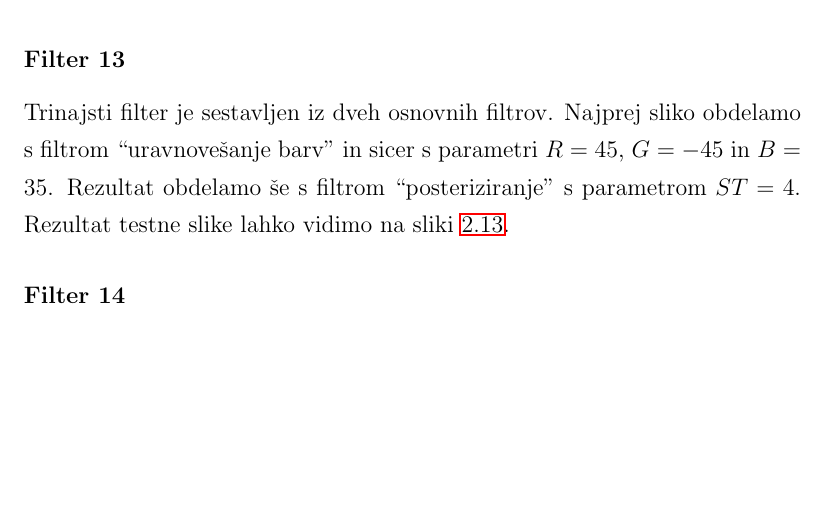
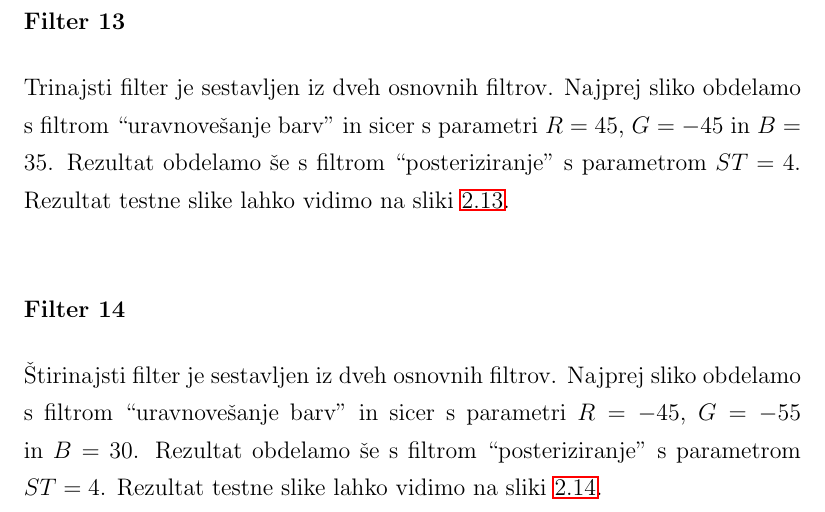
Before and after one commit to majcn/FrameOfFame, a LaTeX thesis (report/master.tex, which reads report/content/magistrska_naloga.tex): part of page 28 of 47, cut so that both start at the same text, the shorter picture padded with empty space. Compiled offline with pdfLaTeX.

Commit message:
filter#14

```diff
--- a/report/content/magistrska_naloga.tex
+++ b/report/content/magistrska_naloga.tex
@@ -479,6 +479,11 @@ $ST =4$. Rezultat testne slike lahko vidimo na sliki~\ref{fig:lena_filter_13}.
 
 
 \subsubsection*{Filter 14}
+Štirinajsti filter je sestavljen iz dveh osnovnih filtrov. Najprej sliko obdelamo s
+filtrom ``uravnovešanje barv'' in sicer s parametri $R = -45$, $G = -55$ in
+$B = 30$. Rezultat obdelamo še s filtrom ``posteriziranje'' s parametrom
+$ST =4$. Rezultat testne slike lahko vidimo na sliki~\ref{fig:lena_filter_14}.
+
 \begin{figure}[h]
     \centering
     \begin{subfigure}[b]{0.4\textwidth}
```
